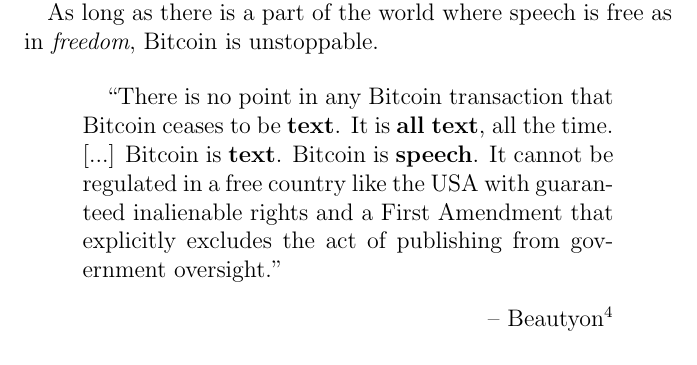
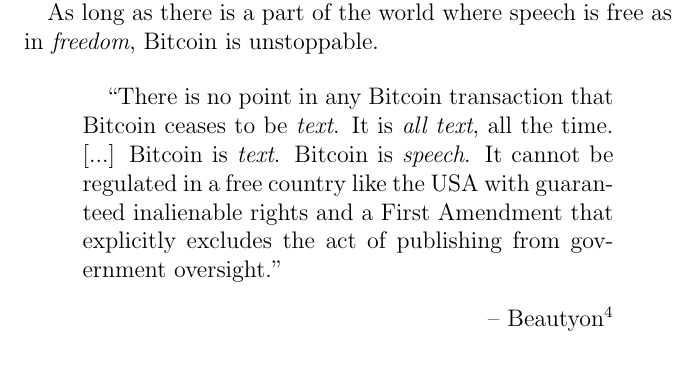
Before and after one commit to dontpanicmarvin/21lessons-book, a LaTeX book (main.tex, which reads lessons/ch1-06-the-power-of-free-speech.tex): part of page 36 of 144, cut so that both start at the same text. Compiled offline with pdfLaTeX.

Commit message:
textbf -> textit

```diff
--- a/lessons/ch1-06-the-power-of-free-speech.tex
+++ b/lessons/ch1-06-the-power-of-free-speech.tex
@@ -42,8 +42,8 @@
 
 \begin{quotation}
 ``There is no point in any Bitcoin transaction that Bitcoin ceases to be
-\textbf{text}. It is \textbf{all text}, all the time. [...] Bitcoin is
-\textbf{text}. Bitcoin is \textbf{speech}. It cannot be regulated in a free
+\textit{text}. It is \textit{all text}, all the time. [...] Bitcoin is
+\textit{text}. Bitcoin is \textit{speech}. It cannot be regulated in a free
 country like the USA with guaranteed inalienable rights and a First Amendment
 that explicitly excludes the act of publishing from government oversight.''
 \flushright -- Beautyon\footnote{Beautyon, \textit{Why America can't regulate
```
